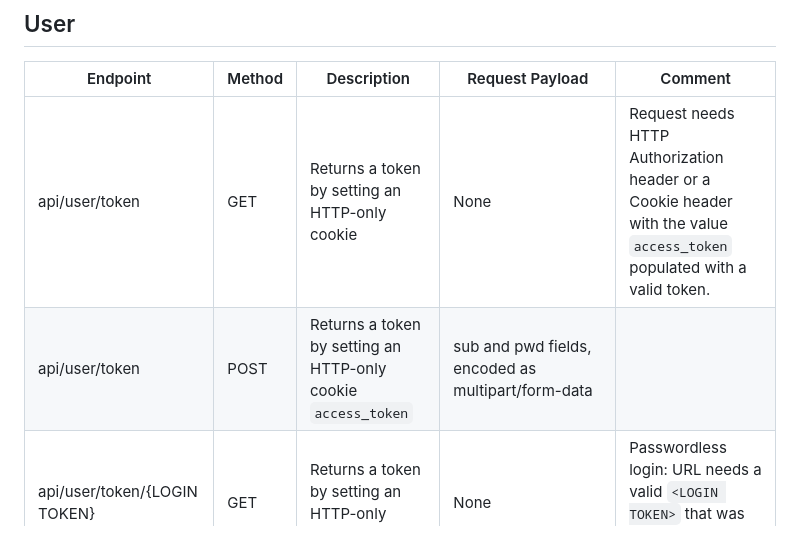
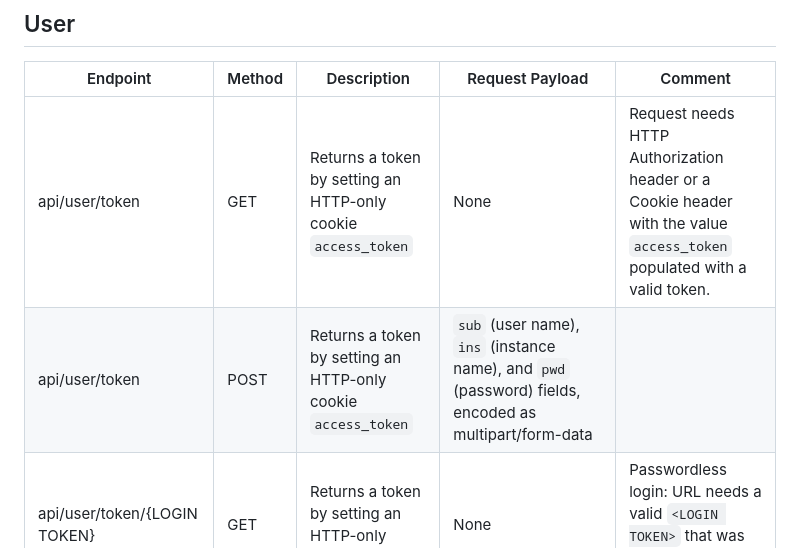
Before and after one commit to sschlenkrich/json_risk_app, a Markdown page: docs/API_Documentation.md, the part around the change. GitHub-like rendering.

Commit message:
Clarify token calls in API docs

```diff
--- a/docs/API_Documentation.md
+++ b/docs/API_Documentation.md
@@ -37,8 +37,8 @@ Below, we describe the API endpoints for different purposes.
 
 | Endpoint      | Method | Description| Request Payload|Comment
 | ----------- | ----------- | --------|--------|--------|
-| api/user/token         | GET |Returns a token by setting an HTTP-only cookie| None |Request needs HTTP Authorization header or a Cookie header with the value `access_token` populated with a valid token.
-| api/user/token         | POST |Returns a token by setting an HTTP-only cookie `access_token`| sub and pwd fields, encoded as multipart/form-data|
+| api/user/token         | GET |Returns a token by setting an HTTP-only cookie `access_token`| None |Request needs HTTP Authorization header or a Cookie header with the value `access_token` populated with a valid token.
+| api/user/token         | POST |Returns a token by setting an HTTP-only cookie `access_token`| `sub` (user name), `ins` (instance name), and `pwd` (password) fields, encoded as multipart/form-data|
 | api/user/token/{LOGIN TOKEN}         | GET |Returns a token by setting an HTTP-only cookie|None |Passwordless login: URL needs a valid `<LOGIN TOKEN>` that was sent by E-Mail before.
 | api/user/password      | POST|Updates the user's password |pwd and pwd1 fields, encoded as multipart/form-data|Request needs HTTP Authorization header or a Cookie header with the value `access_token` populated with a valid token.
 | api/user/logout      | GET|Deletes the HTTP-only cookie `access_token`|None||
```
